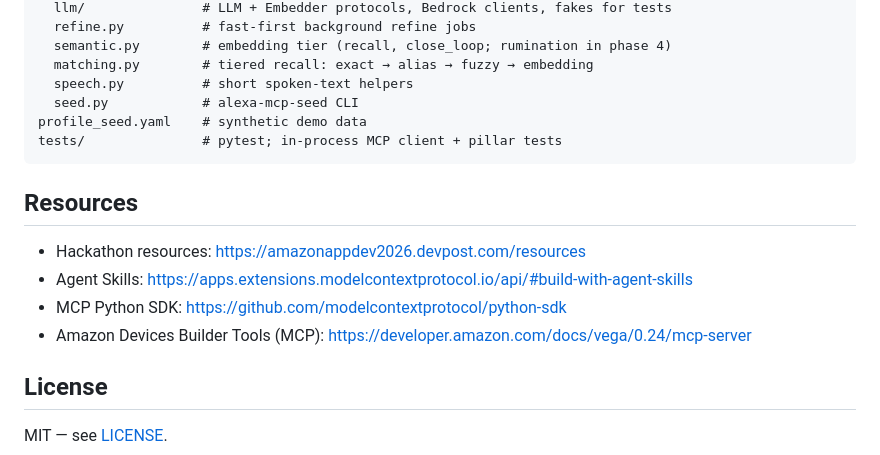
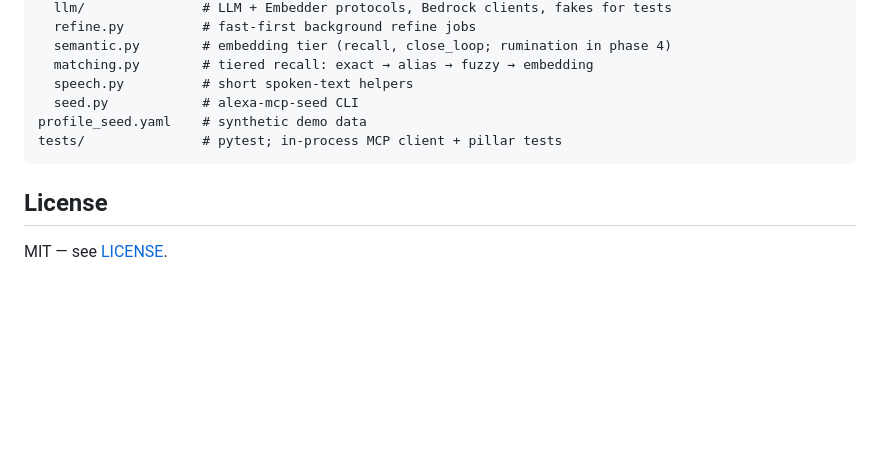
Before and after one commit to navinrc/NeuroCare, a Markdown page: README.md, the part around the change. Rendered like a GitHub page; blank space fills up the shorter version.

Commit message:
docs: drop the Resources section from the README

````diff
--- a/README.md
+++ b/README.md
@@ -118,12 +118,6 @@ profile_seed.yaml    # synthetic demo data
 tests/               # pytest; in-process MCP client + pillar tests
 ```
 
-## Resources
-- Hackathon resources: https://amazonappdev2026.devpost.com/resources
-- Agent Skills: https://apps.extensions.modelcontextprotocol.io/api/#build-with-agent-skills
-- MCP Python SDK: https://github.com/modelcontextprotocol/python-sdk
-- Amazon Devices Builder Tools (MCP): https://developer.amazon.com/docs/vega/0.24/mcp-server
-
 ## License
 
 MIT — see [LICENSE](LICENSE).
````
